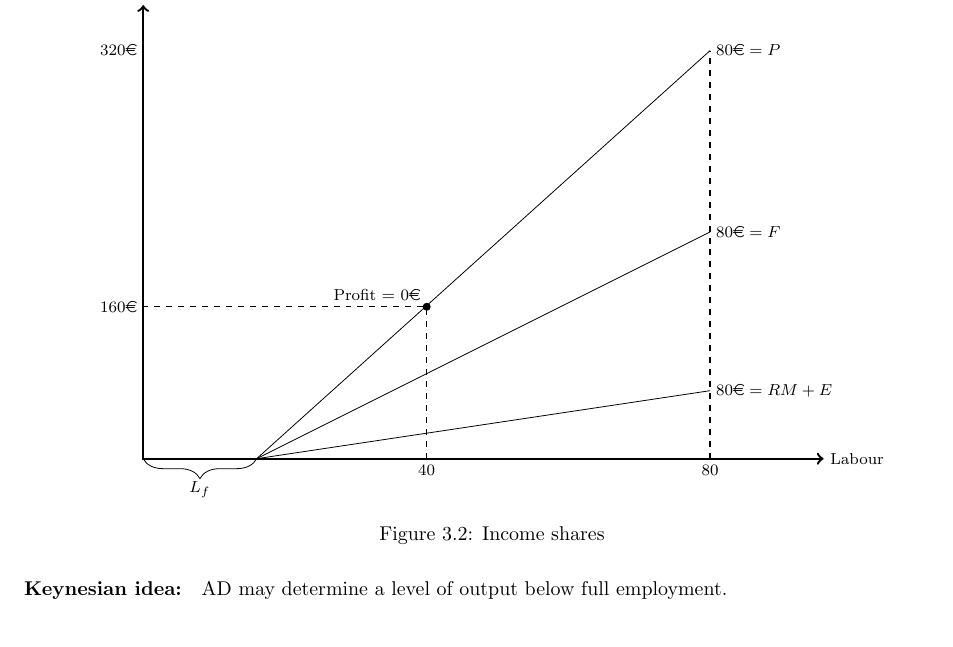
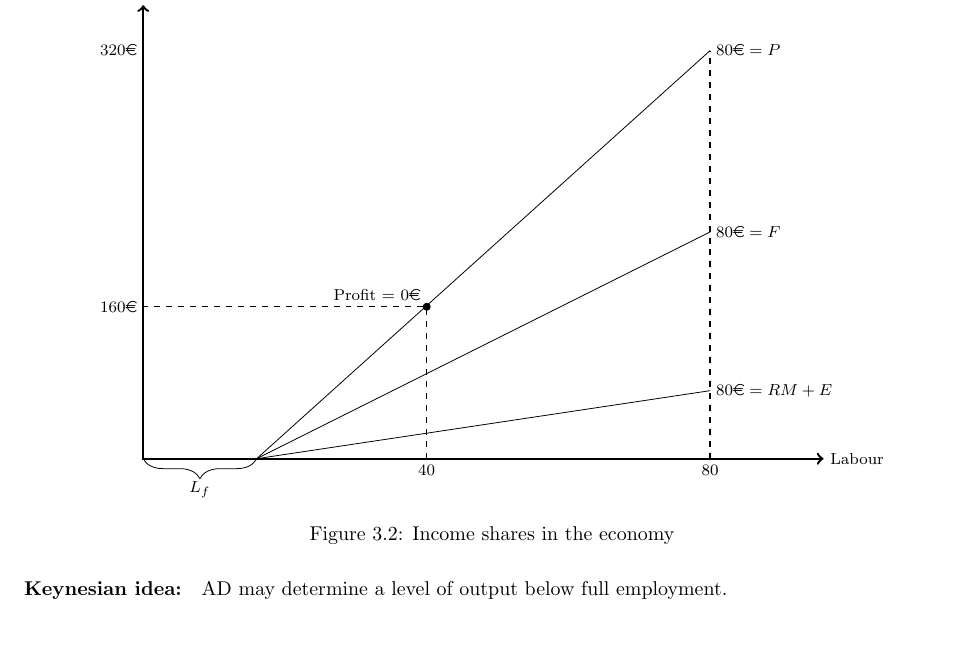
Before and after one commit to olafghanizadeh/iseg-matm-notes, a LaTeX thesis (main.tex): part of page 11 of 40, cut so that both start at the same text. Compiled offline with pdfLaTeX.

Commit message:
Update main.tex

```diff
--- a/main.tex
+++ b/main.tex
@@ -876,7 +876,7 @@ This led to AD being kept at 100 \yen, which is max production capacity which en
 
         \end{tikzpicture}
 
-    \caption{Income shares}
+    \caption{Income shares in the economy}
 \end{figure}
 
 \paragraph{Keynesian idea:} AD may determine a level of output below full employment.
```
